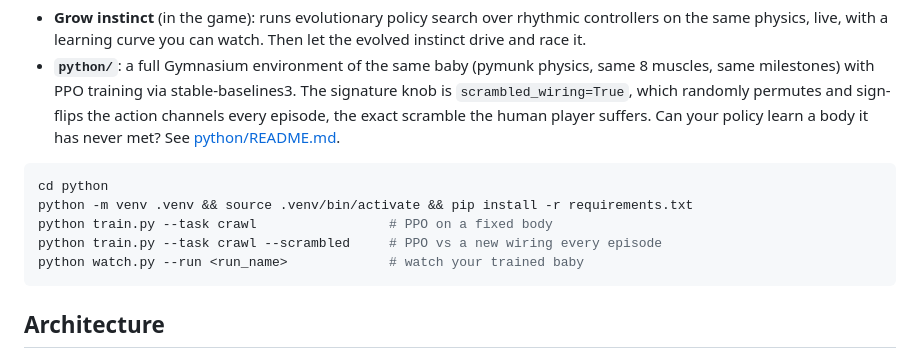
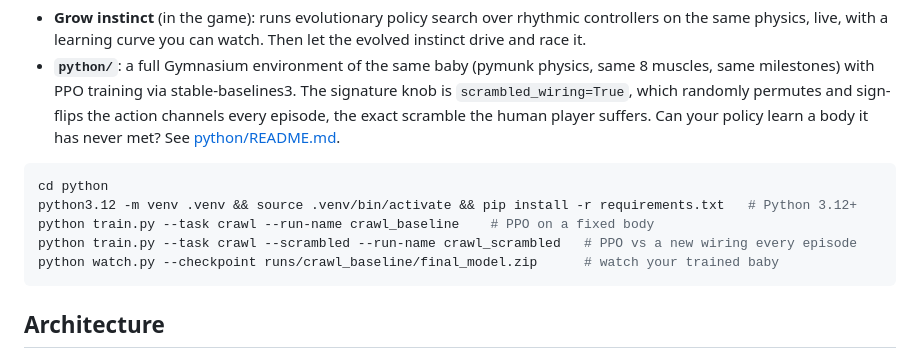
Before and after one commit to Maninae/motor-babble, a Markdown page: README.md, the part around the change. Rendered like a GitHub page.

Commit message:
README: fix watch.py flags and Python version in quickstart
watch.py takes --checkpoint (not --run); venv needs Python 3.12+.
Both verified against the actual argparse definitions.

````diff
--- a/README.md
+++ b/README.md
@@ -38,10 +38,10 @@ Two built-in bridges make it explicit:
 
 ```bash
 cd python
-python -m venv .venv && source .venv/bin/activate && pip install -r requirements.txt
-python train.py --task crawl                 # PPO on a fixed body
-python train.py --task crawl --scrambled     # PPO vs a new wiring every episode
-python watch.py --run <run_name>             # watch your trained baby
+python3.12 -m venv .venv && source .venv/bin/activate && pip install -r requirements.txt   # Python 3.12+
+python train.py --task crawl --run-name crawl_baseline    # PPO on a fixed body
+python train.py --task crawl --scrambled --run-name crawl_scrambled   # PPO vs a new wiring every episode
+python watch.py --checkpoint runs/crawl_baseline/final_model.zip      # watch your trained baby
 ```
 
 ## Architecture
````
